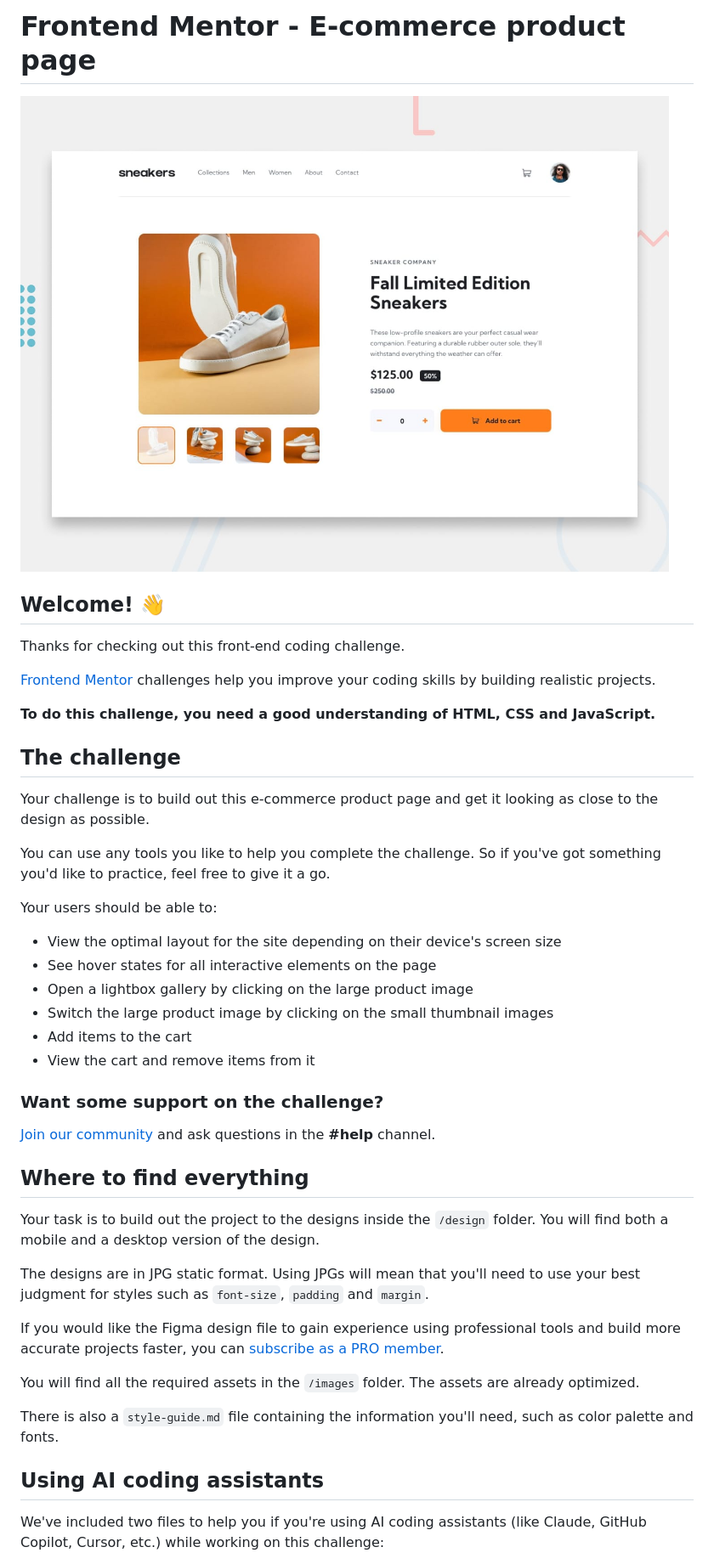
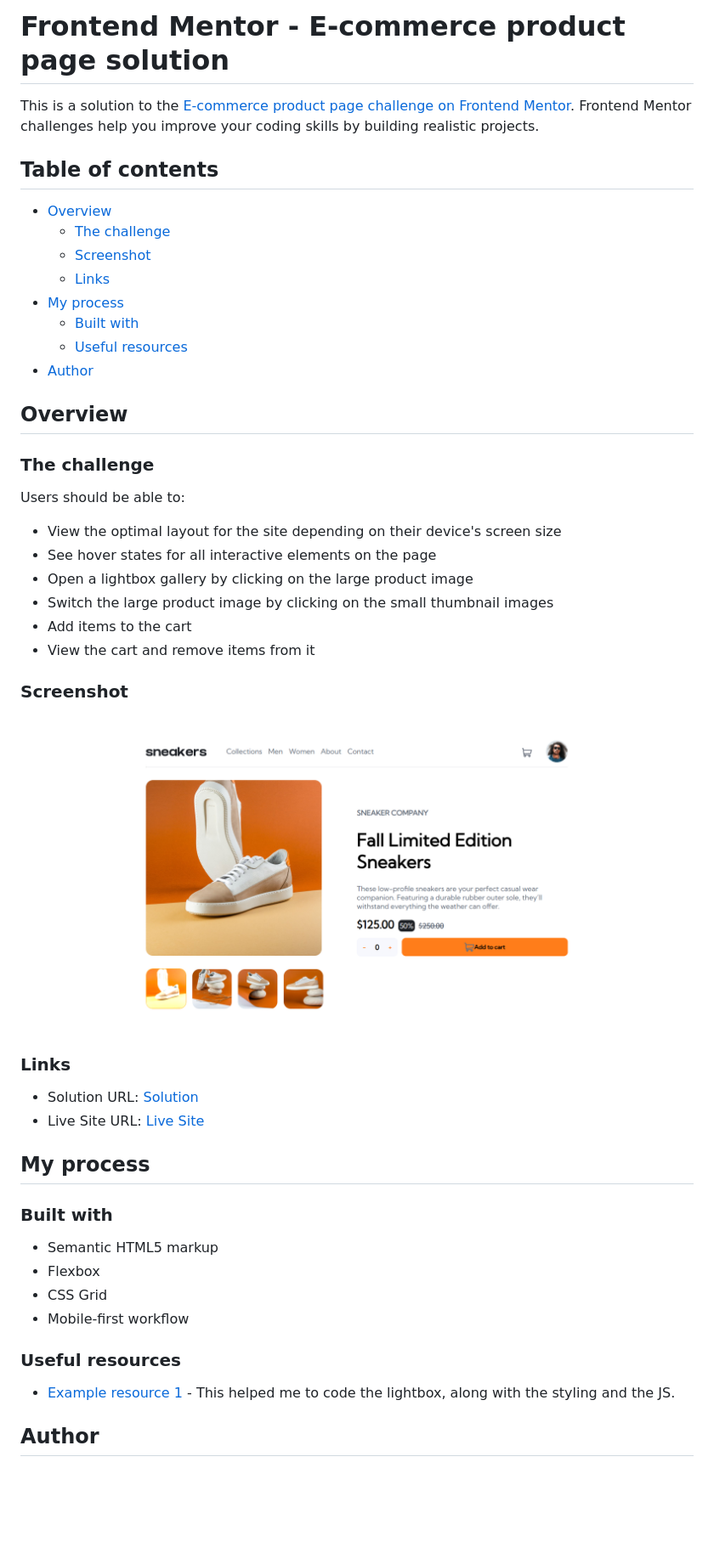
Before and after one commit to CertIanS/ecommerce-product-page, a Markdown page: README.md, the part around one of its changes. Shown at 85% size. GitHub-like rendering; pictures changed too: screenshot.png (added); blank space fills up the shorter version.

```diff
--- a/README.md
+++ b/README.md
@@ -1,22 +1,23 @@
-# Frontend Mentor - E-commerce product page
+# Frontend Mentor - E-commerce product page solution
 
-![Design preview for the E-commerce product page coding challenge](./design/desktop-preview.jpg)
+This is a solution to the [E-commerce product page challenge on Frontend Mentor](https://www.frontendmentor.io/challenges/ecommerce-product-page-UPsZ9MJp6). Frontend Mentor challenges help you improve your coding skills by building realistic projects.
 
-## Welcome! 👋
+## Table of contents
 
-Thanks for checking out this front-end coding challenge.
+- [Overview](#overview)
+  - [The challenge](#the-challenge)
+  - [Screenshot](#screenshot)
+  - [Links](#links)
+- [My process](#my-process)
+  - [Built with](#built-with)
+  - [Useful resources](#useful-resources)
+- [Author](#author)
 
-[Frontend Mentor](https://www.frontendmentor.io) challenges help you improve your coding skills by building realistic projects.
+## Overview
 
-**To do this challenge, you need a good understanding of HTML, CSS and JavaScript.**
+### The challenge
 
-## The challenge
-
-Your challenge is to build out this e-commerce product page and get it looking as close to the design as possible.
-
-You can use any tools you like to help you complete the challenge. So if you've got something you'd like to practice, feel free to give it a go.
-
-Your users should be able to:
+Users should be able to:
 
 - View the optimal layout for the site depending on their device's screen size
 - See hover states for all interactive elements on the page
@@ -25,23 +26,27 @@ Your users should be able to:
 - Add items to the cart
 - View the cart and remove items from it
 
-### Want some support on the challenge?
+### Screenshot
 
-[Join our community](https://www.frontendmentor.io/community) and ask questions in the **#help** channel.
+![](./screenshot.png)
 
-## Where to find everything
+### Links
 
-Your task is to build out the project to the designs inside the `/design` folder. You will find both a mobile and a desktop version of the design.
+- Solution URL: [Solution](https://github.com/CertIanS/ecommerce-product-page)
+- Live Site URL: [Live Site](https://certians.github.io/ecommerce-product-page/)
 
-The designs are in JPG static format. Using JPGs will mean that you'll need to use your best judgment for styles such as `font-size`, `padding` and `margin`.
+## My process
 
-If you would like the Figma design file to gain experience using professional tools and build more accurate projects faster, you can [subscribe as a PRO member](https://www.frontendmentor.io/pro).
+### Built with
 
-You will find all the required assets in the `/images` folder. The assets are already optimized.
+- Semantic HTML5 markup
+- Flexbox
+- CSS Grid
+- Mobile-first workflow
 
-There is also a `style-guide.md` file containing the information you'll need, such as color palette and fonts.
+### Useful resources
 
-## Using AI coding assistants
+- [Example resource 1](https://www.w3schools.com/howto/howto_js_lightbox.asp) - This helped me to code the lightbox, along with the styling and the JS.
 
-We've included two files to help you if you're using AI coding assistants (like Claude, GitHub Copilot, Cursor, etc.) while working on this challenge:
+## Author
 
```
Also changed, not shown: other parts of README.md (+1 -62 lines), README-template.md (deleted, +0 -126 lines).
